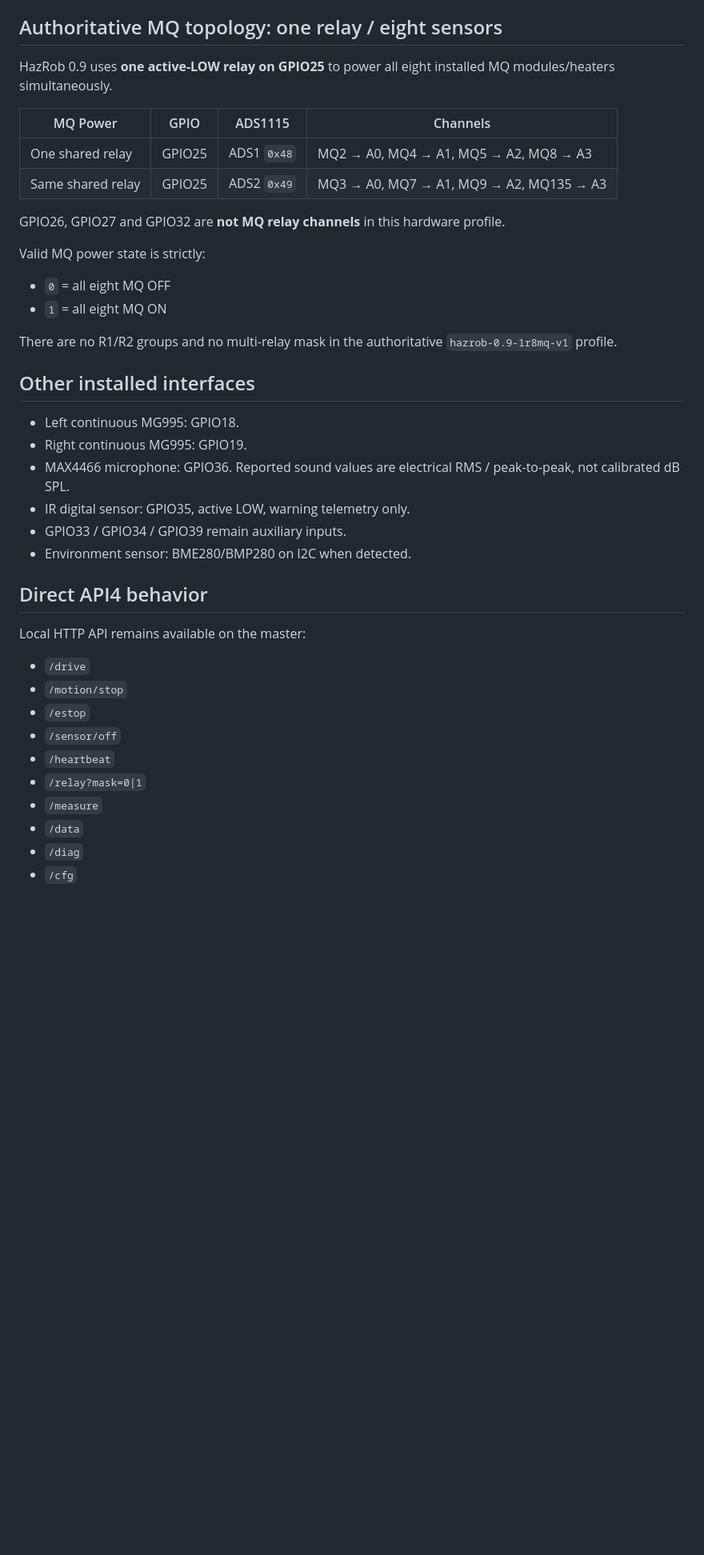
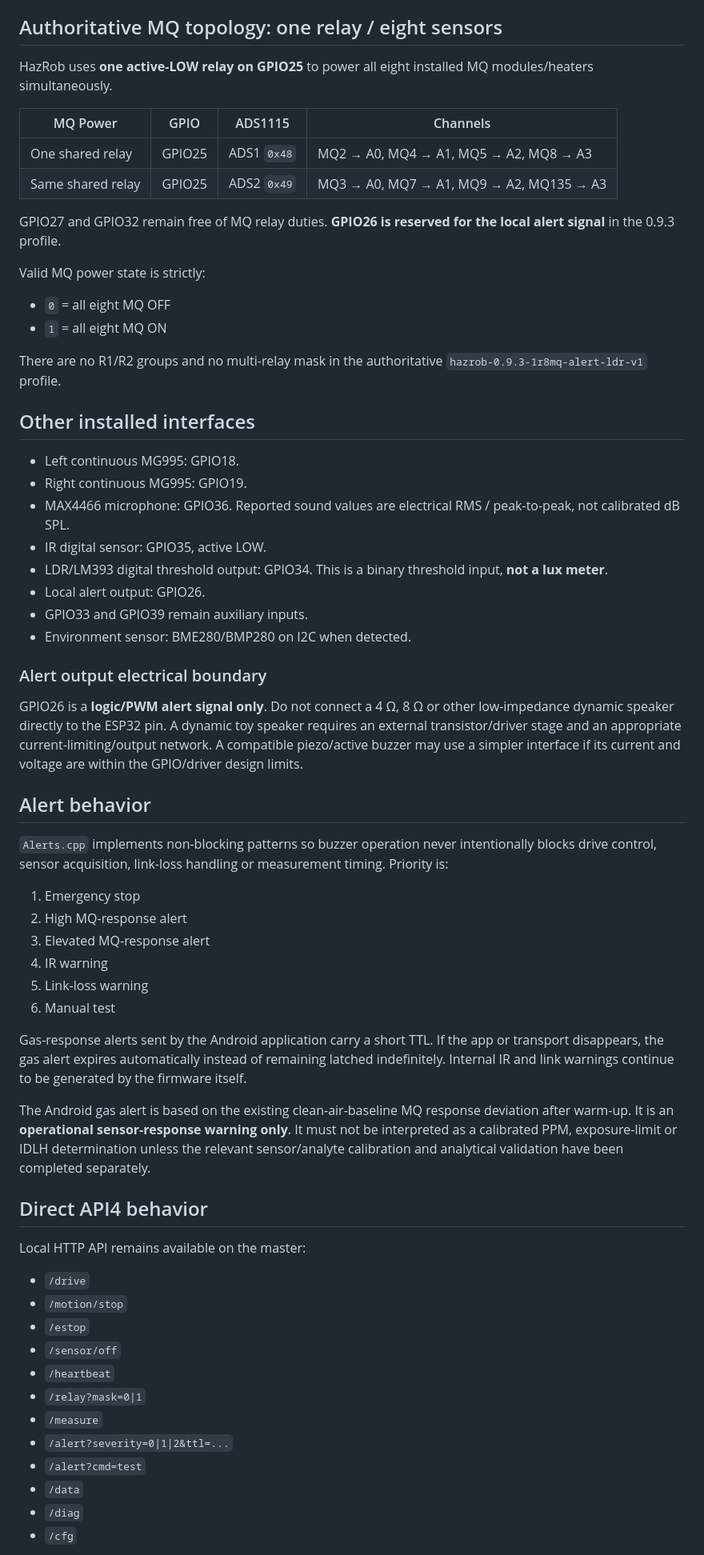
Before and after one commit to sohpany/SERVOC-Android, a Markdown page: firmware/HazRob/README.md, the part around one of its changes. Shown at 80% size. GitHub-like rendering; blank space fills up the shorter version.

Commit message:
Document HazRob 0.9.3 LDR and local alert electrical/software boundaries

```diff
--- a/firmware/HazRob/README.md
+++ b/firmware/HazRob/README.md
@@ -28,30 +28,51 @@ ESP32 uses GPIO21=SDA and GPIO22=SCL. BME280/BMP280 is on the 3.3 V/LV side. ADS
 
 ## Authoritative MQ topology: one relay / eight sensors
 
-HazRob 0.9 uses **one active-LOW relay on GPIO25** to power all eight installed MQ modules/heaters simultaneously.
+HazRob uses **one active-LOW relay on GPIO25** to power all eight installed MQ modules/heaters simultaneously.
 
 | MQ Power | GPIO | ADS1115 | Channels |
 | --- | --- | --- | --- |
 | One shared relay | GPIO25 | ADS1 `0x48` | MQ2 → A0, MQ4 → A1, MQ5 → A2, MQ8 → A3 |
 | Same shared relay | GPIO25 | ADS2 `0x49` | MQ3 → A0, MQ7 → A1, MQ9 → A2, MQ135 → A3 |
 
-GPIO26, GPIO27 and GPIO32 are **not MQ relay channels** in this hardware profile.
+GPIO27 and GPIO32 remain free of MQ relay duties. **GPIO26 is reserved for the local alert signal** in the 0.9.3 profile.
 
 Valid MQ power state is strictly:
 
 - `0` = all eight MQ OFF
 - `1` = all eight MQ ON
 
-There are no R1/R2 groups and no multi-relay mask in the authoritative `hazrob-0.9-1r8mq-v1` profile.
+There are no R1/R2 groups and no multi-relay mask in the authoritative `hazrob-0.9.3-1r8mq-alert-ldr-v1` profile.
 
 ## Other installed interfaces
 
 - Left continuous MG995: GPIO18.
 - Right continuous MG995: GPIO19.
 - MAX4466 microphone: GPIO36. Reported sound values are electrical RMS / peak-to-peak, not calibrated dB SPL.
-- IR digital sensor: GPIO35, active LOW, warning telemetry only.
-- GPIO33 / GPIO34 / GPIO39 remain auxiliary inputs.
+- IR digital sensor: GPIO35, active LOW.
+- LDR/LM393 digital threshold output: GPIO34. This is a binary threshold input, **not a lux meter**.
+- Local alert output: GPIO26.
+- GPIO33 and GPIO39 remain auxiliary inputs.
 - Environment sensor: BME280/BMP280 on I2C when detected.
+
+### Alert output electrical boundary
+
+GPIO26 is a **logic/PWM alert signal only**. Do not connect a 4 Ω, 8 Ω or other low-impedance dynamic speaker directly to the ESP32 pin. A dynamic toy speaker requires an external transistor/driver stage and an appropriate current-limiting/output network. A compatible piezo/active buzzer may use a simpler interface if its current and voltage are within the GPIO/driver design limits.
+
+## Alert behavior
+
+`Alerts.cpp` implements non-blocking patterns so buzzer operation never intentionally blocks drive control, sensor acquisition, link-loss handling or measurement timing. Priority is:
+
+1. Emergency stop
+2. High MQ-response alert
+3. Elevated MQ-response alert
+4. IR warning
+5. Link-loss warning
+6. Manual test
+
+Gas-response alerts sent by the Android application carry a short TTL. If the app or transport disappears, the gas alert expires automatically instead of remaining latched indefinitely. Internal IR and link warnings continue to be generated by the firmware itself.
+
+The Android gas alert is based on the existing clean-air-baseline MQ response deviation after warm-up. It is an **operational sensor-response warning only**. It must not be interpreted as a calibrated PPM, exposure-limit or IDLH determination unless the relevant sensor/analyte calibration and analytical validation have been completed separately.
 
 ## Direct API4 behavior
 
@@ -64,6 +85,8 @@ Local HTTP API remains available on the master:
 - `/heartbeat`
 - `/relay?mask=0|1`
 - `/measure`
+- `/alert?severity=0|1|2&ttl=...`
+- `/alert?cmd=test`
 - `/data`
 - `/diag`
 - `/cfg`
```
Also changed, not shown: other parts of firmware/HazRob/README.md (+7 -6 lines).
